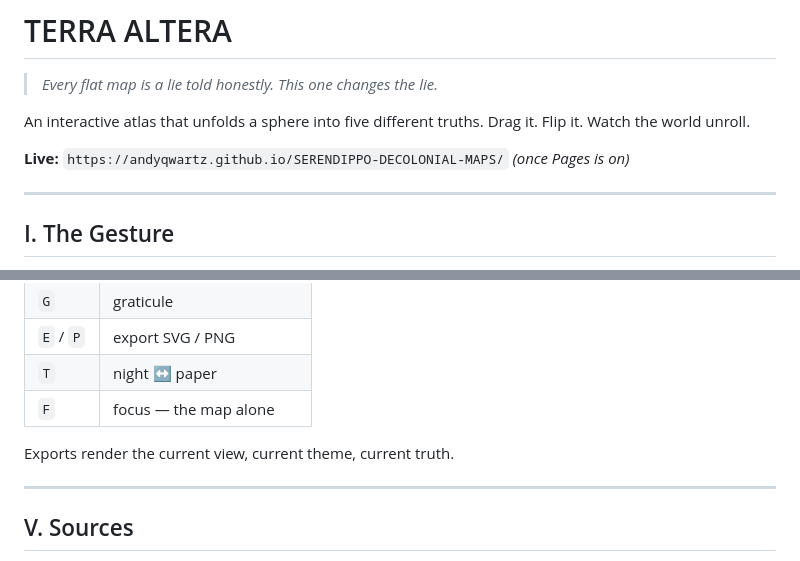
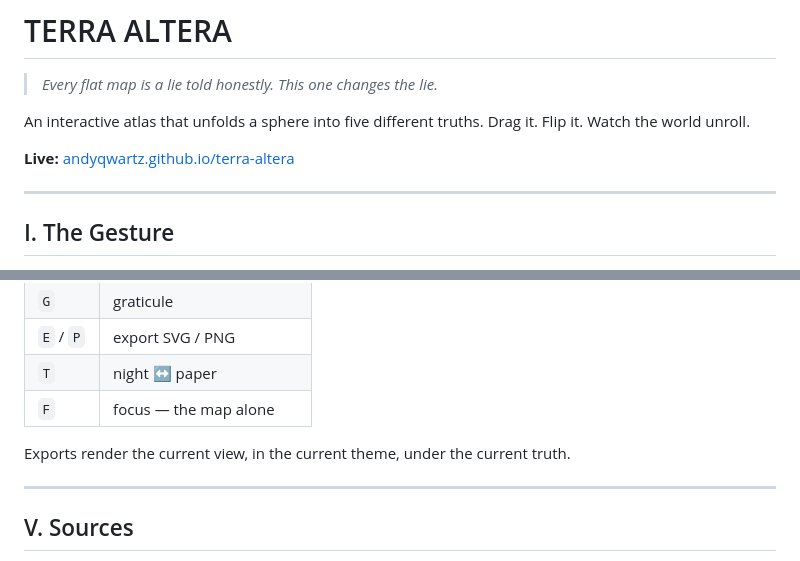
Before and after one commit to andyqwartz/terra-altera, a Markdown page: README.md, 2 parts joined by grey strips. Rendered like a GitHub page.

```diff
--- a/README.md
+++ b/README.md
@@ -6,7 +6,7 @@
 An interactive atlas that unfolds a sphere into five different truths.
 Drag it. Flip it. Watch the world unroll.
 
-**Live:** `https://andyqwartz.github.io/SERENDIPPO-DECOLONIAL-MAPS/` *(once Pages is on)*
+**Live:** [andyqwartz.github.io/terra-altera](https://andyqwartz.github.io/terra-altera/)
 
 ---
 
@@ -169,7 +169,8 @@ flattens. South-up is a rigid roll: $\gamma = 180°$.
 | `T` | night ↔ paper |
 | `F` | focus — the map alone |
 
-Exports render the current view, current theme, current truth.
+Exports render the current view, in the current theme, under the current
+truth.
 
 ---
 
```
Also changed, not shown: other parts of README.md (+16 -16 lines).
